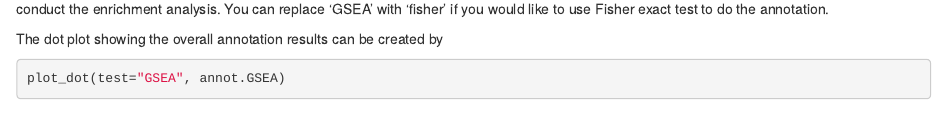
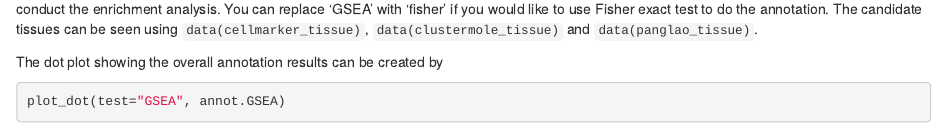
Before and after one commit to rx-li/EasyCellType, an R Markdown document (vignettes/my-vignette.Rmd): the page in a window 1100 px wide, from 2130 px down. Rendered offline with R 4.5, knitr and Pandoc, with nearby package versions; drawn as R Markdown's standard HTML page in place of the format the file asks for; some code elsewhere in the file could not run offline; common packages that the code uses without loading them are loaded.

Commit message:
Added instructions for checking tissue types.

````diff
--- a/vignettes/my-vignette.Rmd
+++ b/vignettes/my-vignette.Rmd
@@ -141,6 +141,8 @@ We used the GSEA approach to do the annotation. In our package, we use `GSEA`
 function in `clusterProfiler` package[@clusterprofiler] to conduct the enrichment analysis.
 You can replace 'GSEA' with 'fisher' if you would like to use Fisher exact test
 to do the annotation.
+The candidate tissues can be seen using `data(cellmarker_tissue)`,
+`data(clustermole_tissue)` and `data(panglao_tissue)`.
 
 The dot plot showing the overall annotation results can be created by
 ```{r, results=FALSE, warning=FALSE, message=FALSE}
````
